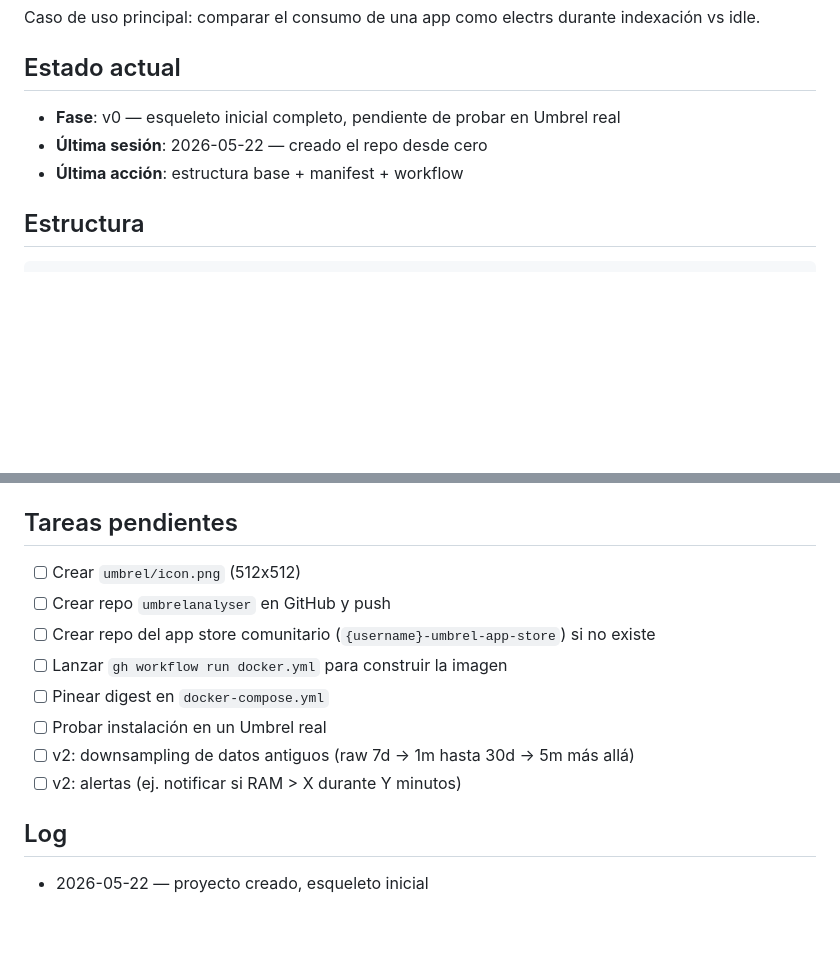
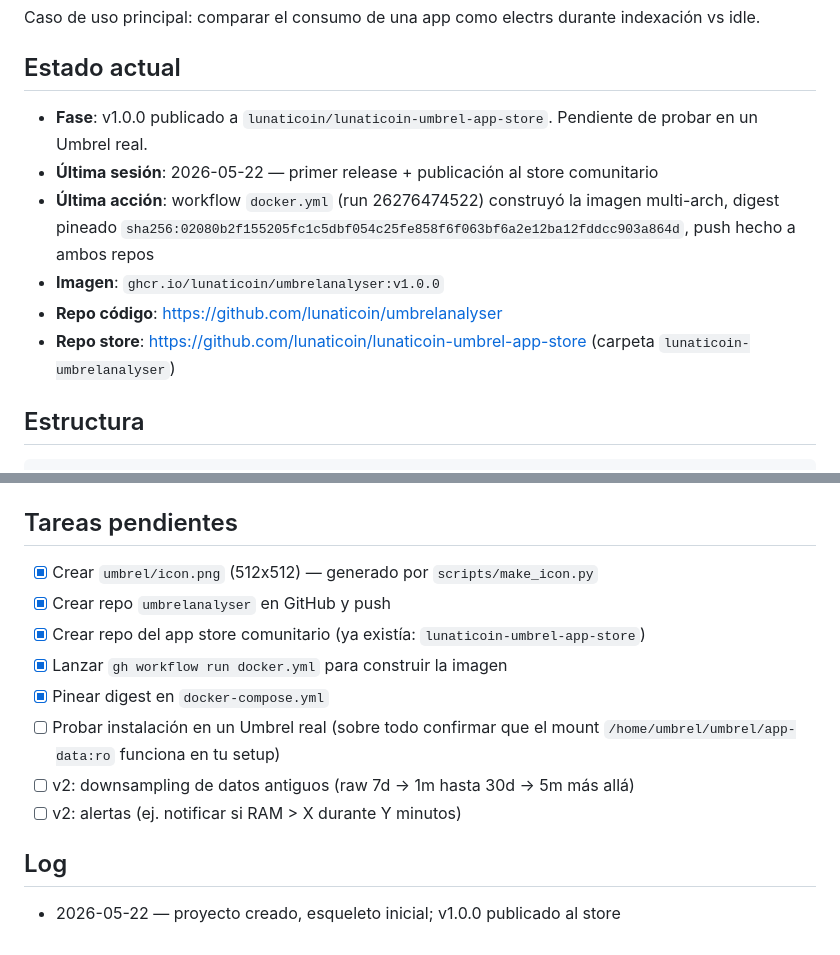
Before and after one commit to lunaticoin/umbrelanalyser, a Markdown page: CLAUDE.md, 2 parts joined by grey strips. Drawn GitHub-style; blank space fills up the shorter version.

Commit message:
Update status after v1.0.0 release

```diff
--- a/CLAUDE.md
+++ b/CLAUDE.md
@@ -6,9 +6,12 @@ Caso de uso principal: comparar el consumo de una app como electrs durante index
 
 ## Estado actual
 
-- **Fase**: v0 — esqueleto inicial completo, pendiente de probar en Umbrel real
-- **Última sesión**: 2026-05-22 — creado el repo desde cero
-- **Última acción**: estructura base + manifest + workflow
+- **Fase**: v1.0.0 publicado a `lunaticoin/lunaticoin-umbrel-app-store`. Pendiente de probar en un Umbrel real.
+- **Última sesión**: 2026-05-22 — primer release + publicación al store comunitario
+- **Última acción**: workflow `docker.yml` (run 26276474522) construyó la imagen multi-arch, digest pineado `sha256:02080b2f155205fc1c5dbf054c25fe858f6f063bf6a2e12ba12fddcc903a864d`, push hecho a ambos repos
+- **Imagen**: `ghcr.io/lunaticoin/umbrelanalyser:v1.0.0`
+- **Repo código**: https://github.com/lunaticoin/umbrelanalyser
+- **Repo store**: https://github.com/lunaticoin/lunaticoin-umbrel-app-store (carpeta `lunaticoin-umbrelanalyser`)
 
 ## Estructura
 
@@ -74,15 +77,15 @@ gh workflow run docker.yml -R {username}/umbrelanalyser -f version=v1.0.0
 
 ## Tareas pendientes
 
-- [ ] Crear `umbrel/icon.png` (512x512)
-- [ ] Crear repo `umbrelanalyser` en GitHub y push
-- [ ] Crear repo del app store comunitario (`{username}-umbrel-app-store`) si no existe
-- [ ] Lanzar `gh workflow run docker.yml` para construir la imagen
-- [ ] Pinear digest en `docker-compose.yml`
-- [ ] Probar instalación en un Umbrel real
+- [x] Crear `umbrel/icon.png` (512x512) — generado por `scripts/make_icon.py`
+- [x] Crear repo `umbrelanalyser` en GitHub y push
+- [x] Crear repo del app store comunitario (ya existía: `lunaticoin-umbrel-app-store`)
+- [x] Lanzar `gh workflow run docker.yml` para construir la imagen
+- [x] Pinear digest en `docker-compose.yml`
+- [ ] Probar instalación en un Umbrel real (sobre todo confirmar que el mount `/home/umbrel/umbrel/app-data:ro` funciona en tu setup)
 - [ ] v2: downsampling de datos antiguos (raw 7d → 1m hasta 30d → 5m más allá)
 - [ ] v2: alertas (ej. notificar si RAM > X durante Y minutos)
 
 ## Log
 
-- 2026-05-22 — proyecto creado, esqueleto inicial
+- 2026-05-22 — proyecto creado, esqueleto inicial; v1.0.0 publicado al store
```
